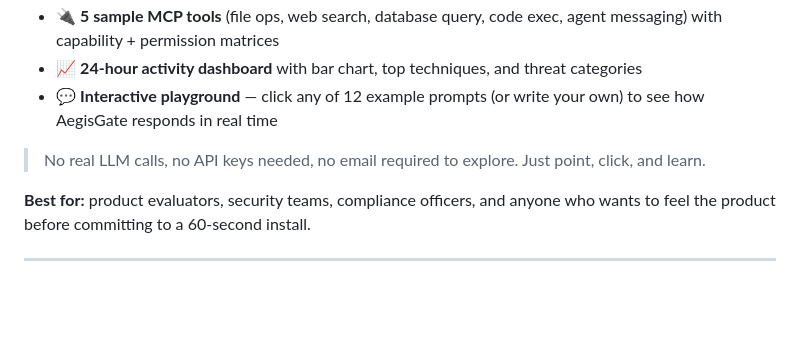
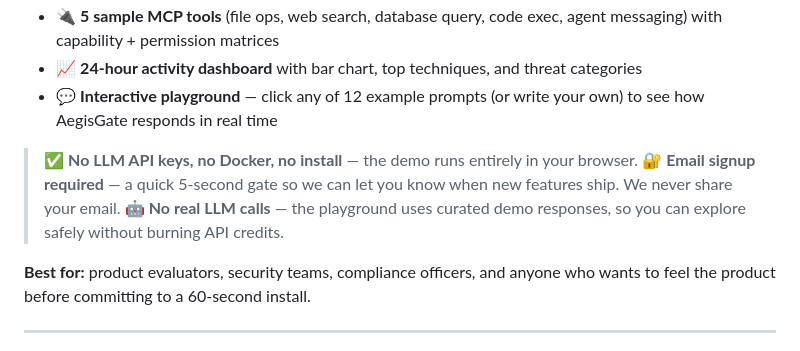
Before and after one commit to aegisgatesecurity/aegisgate-platform, a Markdown page: README.md, the part around the change. GitHub-like rendering; blank space fills up the shorter version.

Commit message:
docs(readme): correct demo CTA to acknowledge email signup
The previous 'Try the Live Demo' callout section claimed:
> 'No real LLM calls, no API keys needed, no email required to explore.'

The third claim is inaccurate: the demo IS gated by email signup
(via the signup form at /, which sets a cookie for /dashboard/,
/seed-data/, /platform/ access for 24 hours). This is an intentional
lead-gen mechanism so we can notify users when new features ship.

This commit replaces the inaccurate line with an honest three-line
callout that:
  - Acknowledges no LLM keys / Docker / install are required
  - Acknowledges email signup is required (5-second gate)
  - Acknowledges no real LLM calls (playground uses curated responses)

Refs SESSION-ANCHOR-2026-06-10-demo-site-live.md Day 3.6.
Co-Authored-By: Claude <noreply@aegisgatesecurity.io>

```diff
--- a/README.md
+++ b/README.md
@@ -48,7 +48,9 @@ The demo runs the **actual AegisGate platform binary** in `--mode=demo` with rea
 - 📈 **24-hour activity dashboard** with bar chart, top techniques, and threat categories
 - 💬 **Interactive playground** — click any of 12 example prompts (or write your own) to see how AegisGate responds in real time
 
-> No real LLM calls, no API keys needed, no email required to explore. Just point, click, and learn.
+> ✅ **No LLM API keys, no Docker, no install** — the demo runs entirely in your browser.
+> 🔐 **Email signup required** — a quick 5-second gate so we can let you know when new features ship. We never share your email.
+> 🤖 **No real LLM calls** — the playground uses curated demo responses, so you can explore safely without burning API credits.
 
 **Best for:** product evaluators, security teams, compliance officers, and anyone who wants to feel the product before committing to a 60-second install.
 
```
